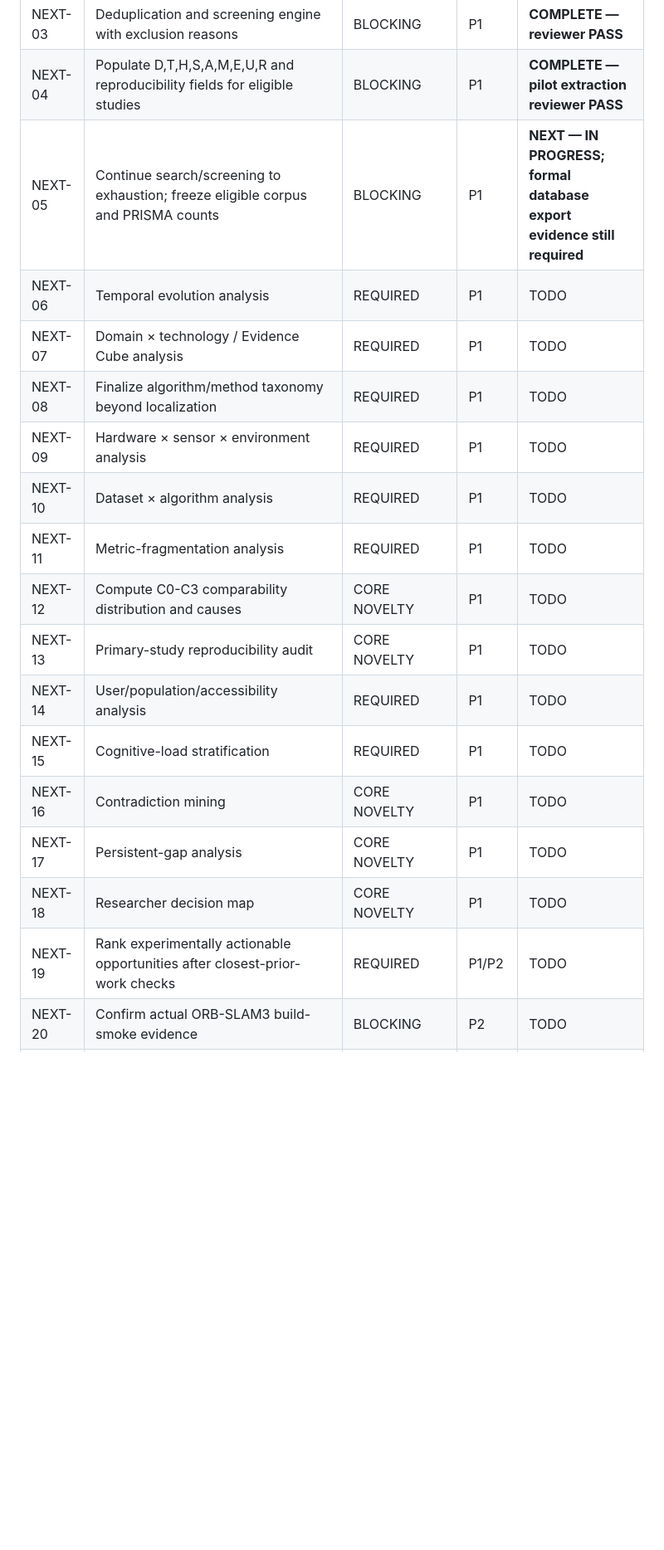
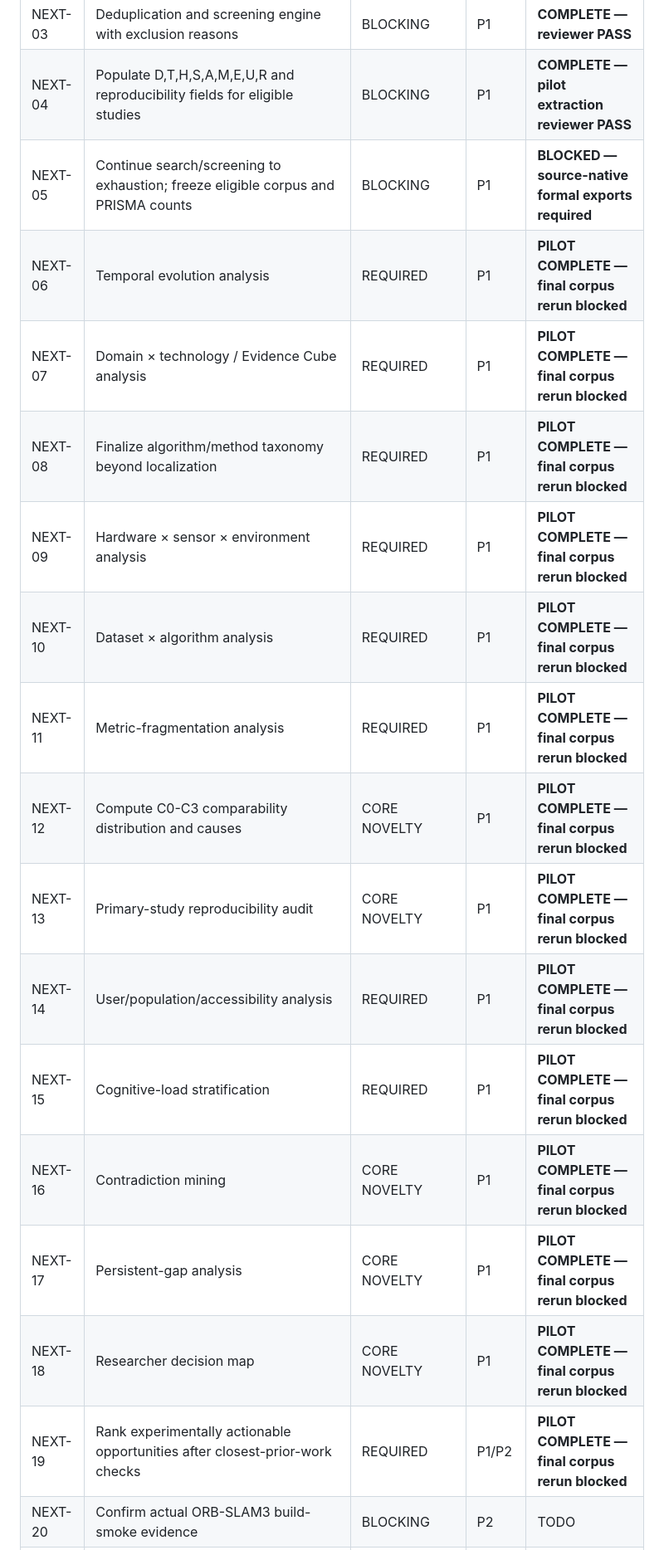
Before and after one commit to Arithmetic-Power-Geometry/Augmented-Reality-Systematic-Review, a Markdown page: paper_writing/EXECUTION_MASTER_PLAN.md, the part around one of its changes. Shown at 83% size. Rendered like a GitHub page; blank space fills up the shorter version.

Commit message:
Reconcile master plan after Run 48 P1 pilot completion

```diff
--- a/paper_writing/EXECUTION_MASTER_PLAN.md
+++ b/paper_writing/EXECUTION_MASTER_PLAN.md
@@ -44,21 +44,21 @@ Candidate gaps are not findings. Reported results are not reproduced results. Em
 | NEXT-02 | Primary-study discovery batch 1 across 25 workstreams; preserve raw discovery records | BLOCKING | P1 | **COMPLETE — discovery-only reviewer PASS** |
 | NEXT-03 | Deduplication and screening engine with exclusion reasons | BLOCKING | P1 | **COMPLETE — reviewer PASS** |
 | NEXT-04 | Populate D,T,H,S,A,M,E,U,R and reproducibility fields for eligible studies | BLOCKING | P1 | **COMPLETE — pilot extraction reviewer PASS** |
-| NEXT-05 | Continue search/screening to exhaustion; freeze eligible corpus and PRISMA counts | BLOCKING | P1 | **NEXT — IN PROGRESS; formal database export evidence still required** |
-| NEXT-06 | Temporal evolution analysis | REQUIRED | P1 | TODO |
-| NEXT-07 | Domain × technology / Evidence Cube analysis | REQUIRED | P1 | TODO |
-| NEXT-08 | Finalize algorithm/method taxonomy beyond localization | REQUIRED | P1 | TODO |
-| NEXT-09 | Hardware × sensor × environment analysis | REQUIRED | P1 | TODO |
-| NEXT-10 | Dataset × algorithm analysis | REQUIRED | P1 | TODO |
-| NEXT-11 | Metric-fragmentation analysis | REQUIRED | P1 | TODO |
-| NEXT-12 | Compute C0-C3 comparability distribution and causes | CORE NOVELTY | P1 | TODO |
-| NEXT-13 | Primary-study reproducibility audit | CORE NOVELTY | P1 | TODO |
-| NEXT-14 | User/population/accessibility analysis | REQUIRED | P1 | TODO |
-| NEXT-15 | Cognitive-load stratification | REQUIRED | P1 | TODO |
-| NEXT-16 | Contradiction mining | CORE NOVELTY | P1 | TODO |
-| NEXT-17 | Persistent-gap analysis | CORE NOVELTY | P1 | TODO |
-| NEXT-18 | Researcher decision map | CORE NOVELTY | P1 | TODO |
-| NEXT-19 | Rank experimentally actionable opportunities after closest-prior-work checks | REQUIRED | P1/P2 | TODO |
+| NEXT-05 | Continue search/screening to exhaustion; freeze eligible corpus and PRISMA counts | BLOCKING | P1 | **BLOCKED — source-native formal exports required** |
+| NEXT-06 | Temporal evolution analysis | REQUIRED | P1 | **PILOT COMPLETE — final corpus rerun blocked** |
+| NEXT-07 | Domain × technology / Evidence Cube analysis | REQUIRED | P1 | **PILOT COMPLETE — final corpus rerun blocked** |
+| NEXT-08 | Finalize algorithm/method taxonomy beyond localization | REQUIRED | P1 | **PILOT COMPLETE — final corpus rerun blocked** |
+| NEXT-09 | Hardware × sensor × environment analysis | REQUIRED | P1 | **PILOT COMPLETE — final corpus rerun blocked** |
+| NEXT-10 | Dataset × algorithm analysis | REQUIRED | P1 | **PILOT COMPLETE — final corpus rerun blocked** |
+| NEXT-11 | Metric-fragmentation analysis | REQUIRED | P1 | **PILOT COMPLETE — final corpus rerun blocked** |
+| NEXT-12 | Compute C0-C3 comparability distribution and causes | CORE NOVELTY | P1 | **PILOT COMPLETE — final corpus rerun blocked** |
+| NEXT-13 | Primary-study reproducibility audit | CORE NOVELTY | P1 | **PILOT COMPLETE — final corpus rerun blocked** |
+| NEXT-14 | User/population/accessibility analysis | REQUIRED | P1 | **PILOT COMPLETE — final corpus rerun blocked** |
+| NEXT-15 | Cognitive-load stratification | REQUIRED | P1 | **PILOT COMPLETE — final corpus rerun blocked** |
+| NEXT-16 | Contradiction mining | CORE NOVELTY | P1 | **PILOT COMPLETE — final corpus rerun blocked** |
+| NEXT-17 | Persistent-gap analysis | CORE NOVELTY | P1 | **PILOT COMPLETE — final corpus rerun blocked** |
+| NEXT-18 | Researcher decision map | CORE NOVELTY | P1 | **PILOT COMPLETE — final corpus rerun blocked** |
+| NEXT-19 | Rank experimentally actionable opportunities after closest-prior-work checks | REQUIRED | P1/P2 | **PILOT COMPLETE — final corpus rerun blocked** |
 | NEXT-20 | Confirm actual ORB-SLAM3 build-smoke evidence | BLOCKING | P2 | TODO |
 | NEXT-21 | Execute E001; preserve raw/provenance/ATE/RPE | BLOCKING | P2 | TODO |
 | NEXT-22 | Design sensor-fair mono-inertial ORB-SLAM3 baseline | REQUIRED | P2 | TODO |
```
Also changed, not shown: other parts of paper_writing/EXECUTION_MASTER_PLAN.md (+3 -22 lines).
